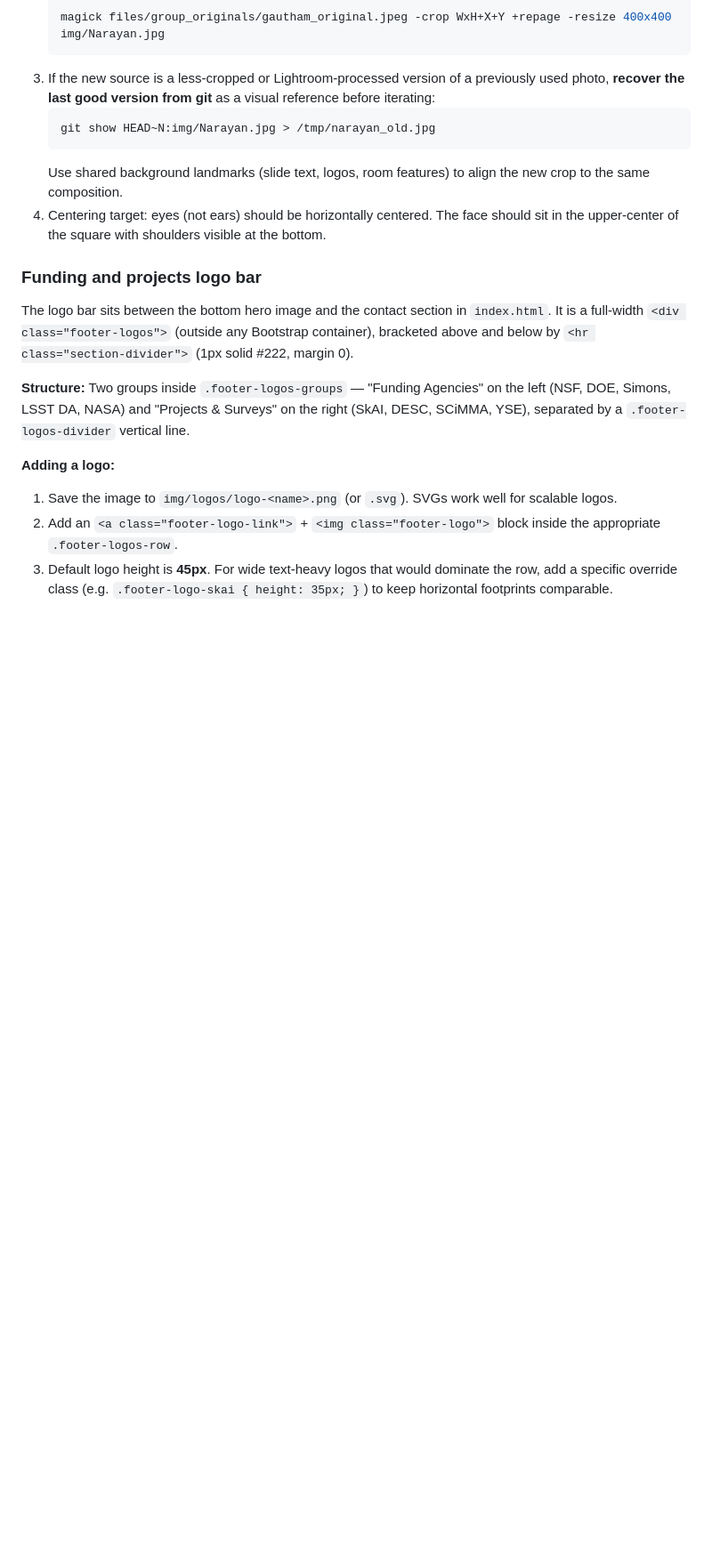
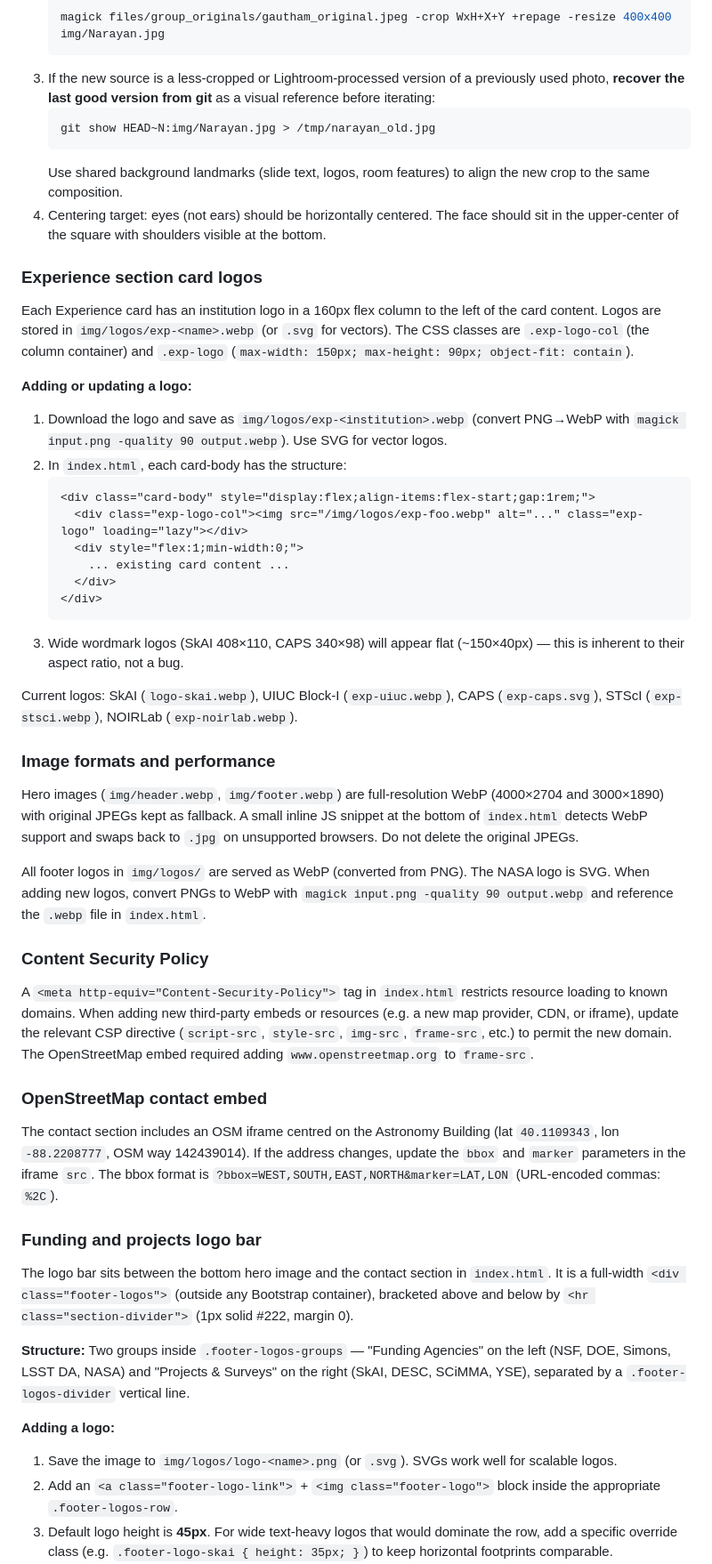
Before and after one commit to gnarayan/gnarayan.github.io, a Markdown page: CLAUDE.md, the part around one of its changes. Shown at 89% size. Rendered like a GitHub page; blank space fills up the shorter version.

Commit message:
Update CLAUDE.md: experience logos, WebP images, CSP, OSM embed
Co-Authored-By: Claude Sonnet 4.6 <noreply@anthropic.com>

````diff
--- a/CLAUDE.md
+++ b/CLAUDE.md
@@ -111,6 +111,39 @@ The biography portrait is `img/Narayan.jpg`, displayed at **320×320 px** (curre
    Use shared background landmarks (slide text, logos, room features) to align the new crop to the same composition.
 4. Centering target: eyes (not ears) should be horizontally centered. The face should sit in the upper-center of the square with shoulders visible at the bottom.
 
+### Experience section card logos
+
+Each Experience card has an institution logo in a 160px flex column to the left of the card content. Logos are stored in `img/logos/exp-<name>.webp` (or `.svg` for vectors). The CSS classes are `.exp-logo-col` (the column container) and `.exp-logo` (`max-width: 150px; max-height: 90px; object-fit: contain`).
+
+**Adding or updating a logo:**
+1. Download the logo and save as `img/logos/exp-<institution>.webp` (convert PNG→WebP with `magick input.png -quality 90 output.webp`). Use SVG for vector logos.
+2. In `index.html`, each card-body has the structure:
+   ```html
+   <div class="card-body" style="display:flex;align-items:flex-start;gap:1rem;">
+     <div class="exp-logo-col"><img src="/img/logos/exp-foo.webp" alt="..." class="exp-logo" loading="lazy"></div>
+     <div style="flex:1;min-width:0;">
+       ... existing card content ...
+     </div>
+   </div>
+   ```
+3. Wide wordmark logos (SkAI 408×110, CAPS 340×98) will appear flat (~150×40px) — this is inherent to their aspect ratio, not a bug.
+
+Current logos: SkAI (`logo-skai.webp`), UIUC Block-I (`exp-uiuc.webp`), CAPS (`exp-caps.svg`), STScI (`exp-stsci.webp`), NOIRLab (`exp-noirlab.webp`).
+
+### Image formats and performance
+
+Hero images (`img/header.webp`, `img/footer.webp`) are full-resolution WebP (4000×2704 and 3000×1890) with original JPEGs kept as fallback. A small inline JS snippet at the bottom of `index.html` detects WebP support and swaps back to `.jpg` on unsupported browsers. Do not delete the original JPEGs.
+
+All footer logos in `img/logos/` are served as WebP (converted from PNG). The NASA logo is SVG. When adding new logos, convert PNGs to WebP with `magick input.png -quality 90 output.webp` and reference the `.webp` file in `index.html`.
+
+### Content Security Policy
+
+A `<meta http-equiv="Content-Security-Policy">` tag in `index.html` restricts resource loading to known domains. When adding new third-party embeds or resources (e.g. a new map provider, CDN, or iframe), update the relevant CSP directive (`script-src`, `style-src`, `img-src`, `frame-src`, etc.) to permit the new domain. The OpenStreetMap embed required adding `www.openstreetmap.org` to `frame-src`.
+
+### OpenStreetMap contact embed
+
+The contact section includes an OSM iframe centred on the Astronomy Building (lat `40.1109343`, lon `-88.2208777`, OSM way 142439014). If the address changes, update the `bbox` and `marker` parameters in the iframe `src`. The bbox format is `?bbox=WEST,SOUTH,EAST,NORTH&marker=LAT,LON` (URL-encoded commas: `%2C`).
+
 ### Funding and projects logo bar
 
 The logo bar sits between the bottom hero image and the contact section in `index.html`. It is a full-width `<div class="footer-logos">` (outside any Bootstrap container), bracketed above and below by `<hr class="section-divider">` (1px solid #222, margin 0).
````
Also changed, not shown: other parts of CLAUDE.md (+1 -1 lines).
